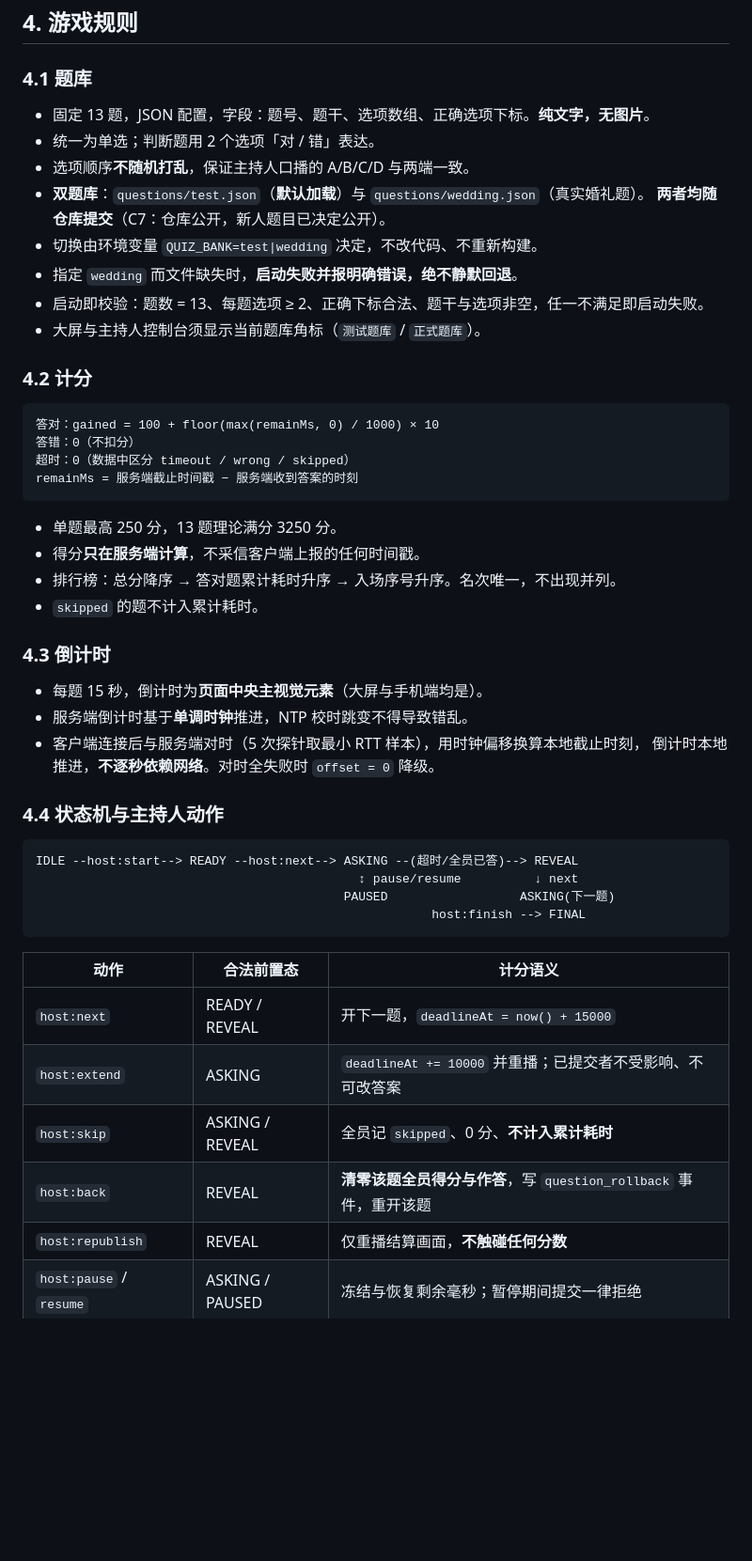
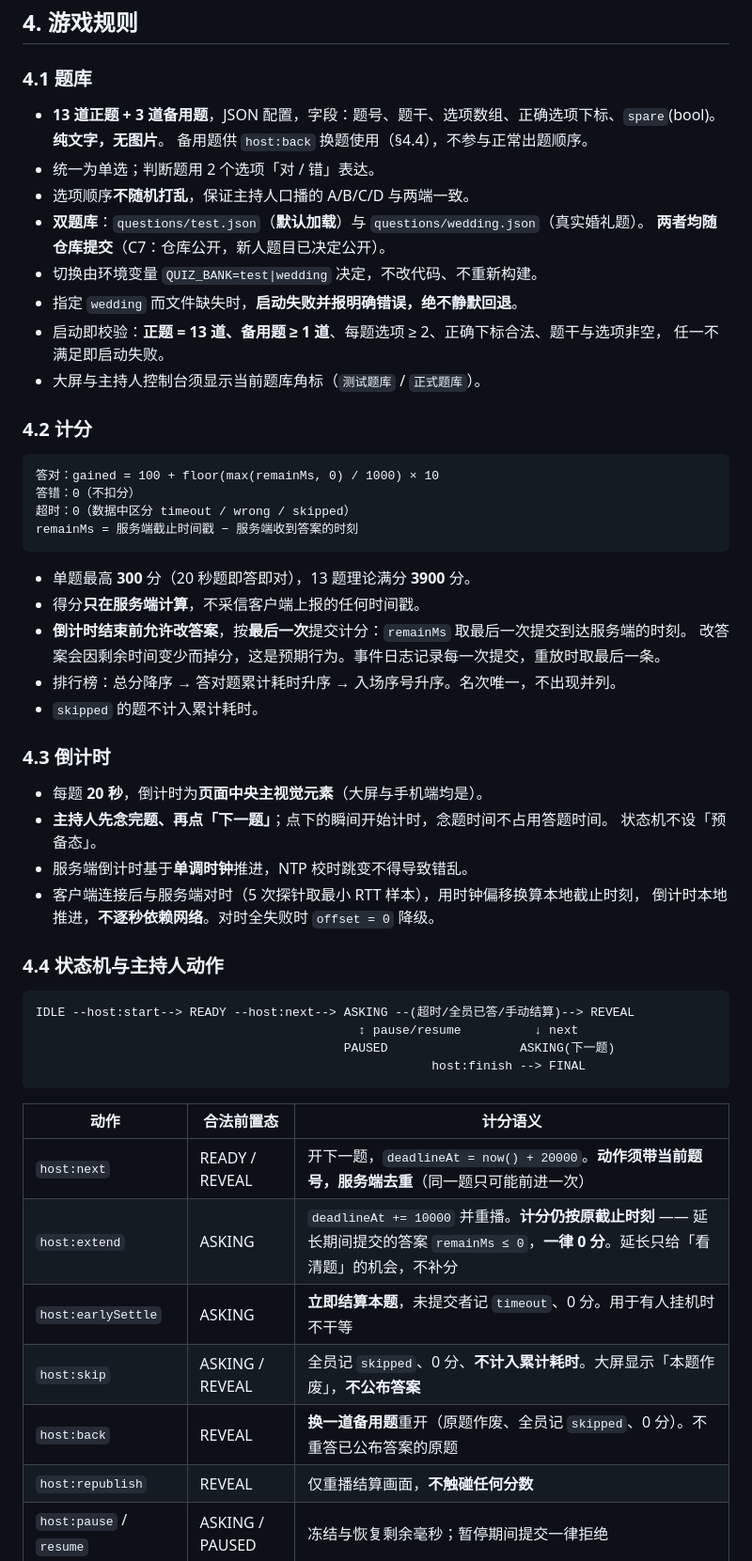
Before and after one commit to QiuXin-Mking/wedding-games, a Markdown page: docs/01-需求与验收标准.md, the part around one of its changes. Shown at 94% size. Drawn GitHub-style; blank space fills up the shorter version.

````diff
--- a/docs/01-需求与验收标准.md
+++ b/docs/01-需求与验收标准.md
@@ -119,14 +121,16 @@
 
 ### 4.1 题库
 
-- 固定 13 题，JSON 配置，字段：题号、题干、选项数组、正确选项下标。**纯文字，无图片**。
+- **13 道正题 + 3 道备用题**，JSON 配置，字段：题号、题干、选项数组、正确选项下标、`spare`(bool)。**纯文字，无图片**。
+  备用题供 `host:back` 换题使用（§4.4），不参与正常出题顺序。
 - 统一为单选；判断题用 2 个选项「对 / 错」表达。
 - 选项顺序**不随机打乱**，保证主持人口播的 A/B/C/D 与两端一致。
 - **双题库**：`questions/test.json`（**默认加载**）与 `questions/wedding.json`（真实婚礼题）。
   **两者均随仓库提交**（C7：仓库公开，新人题目已决定公开）。
 - 切换由环境变量 `QUIZ_BANK=test|wedding` 决定，不改代码、不重新构建。
 - 指定 `wedding` 而文件缺失时，**启动失败并报明确错误，绝不静默回退**。
-- 启动即校验：题数 = 13、每题选项 ≥ 2、正确下标合法、题干与选项非空，任一不满足即启动失败。
+- 启动即校验：**正题 = 13 道、备用题 ≥ 1 道**、每题选项 ≥ 2、正确下标合法、题干与选项非空，
+  任一不满足即启动失败。
 - 大屏与主持人控制台须显示当前题库角标（`测试题库` / `正式题库`）。
 
 ### 4.2 计分
@@ -138,14 +142,18 @@
 remainMs = 服务端截止时间戳 − 服务端收到答案的时刻
 ```
 
-- 单题最高 250 分，13 题理论满分 3250 分。
+- 单题最高 **300** 分（20 秒题即答即对），13 题理论满分 **3900** 分。
 - 得分**只在服务端计算**，不采信客户端上报的任何时间戳。
+- **倒计时结束前允许改答案**，按**最后一次**提交计分：`remainMs` 取最后一次提交到达服务端的时刻。
+  改答案会因剩余时间变少而掉分，这是预期行为。事件日志记录每一次提交，重放时取最后一条。
 - 排行榜：总分降序 → 答对题累计耗时升序 → 入场序号升序。名次唯一，不出现并列。
 - `skipped` 的题不计入累计耗时。
 
 ### 4.3 倒计时
 
-- 每题 15 秒，倒计时为**页面中央主视觉元素**（大屏与手机端均是）。
+- 每题 **20 秒**，倒计时为**页面中央主视觉元素**（大屏与手机端均是）。
+- **主持人先念完题、再点「下一题」**；点下的瞬间开始计时，念题时间不占用答题时间。
+  状态机不设「预备态」。
 - 服务端倒计时基于**单调时钟**推进，NTP 校时跳变不得导致错乱。
 - 客户端连接后与服务端对时（5 次探针取最小 RTT 样本），用时钟偏移换算本地截止时刻，
   倒计时本地推进，**不逐秒依赖网络**。对时全失败时 `offset = 0` 降级。
@@ -153,7 +161,7 @@ remainMs = 服务端截止时间戳 − 服务端收到答案的时刻
 ### 4.4 状态机与主持人动作
 
 ```
-IDLE --host:start--> READY --host:next--> ASKING --(超时/全员已答)--> REVEAL
+IDLE --host:start--> READY --host:next--> ASKING --(超时/全员已答/手动结算)--> REVEAL
                                             ↕ pause/resume          ↓ next
                                           PAUSED                  ASKING(下一题)
                                                       host:finish --> FINAL
@@ -161,10 +169,11 @@ IDLE --host:start--> READY --host:next--> ASKING --(超时/全员已答)--> REVE
 
 | 动作 | 合法前置态 | 计分语义 |
 |------|-----------|---------|
-| `host:next` | READY / REVEAL | 开下一题，`deadlineAt = now() + 15000` |
-| `host:extend` | ASKING | `deadlineAt += 10000` 并重播；已提交者不受影响、不可改答案 |
-| `host:skip` | ASKING / REVEAL | 全员记 `skipped`、0 分、**不计入累计耗时** |
-| `host:back` | REVEAL | **清零该题全员得分与作答**，写 `question_rollback` 事件，重开该题 |
+| `host:next` | READY / REVEAL | 开下一题，`deadlineAt = now() + 20000`。**动作须带当前题号，服务端去重**（同一题只可能前进一次） |
+| `host:extend` | ASKING | `deadlineAt += 10000` 并重播。**计分仍按原截止时刻** —— 延长期间提交的答案 `remainMs ≤ 0`，**一律 0 分**。延长只给「看清题」的机会，不补分 |
+| `host:earlySettle` | ASKING | **立即结算本题**，未提交者记 `timeout`、0 分。用于有人挂机时不干等 |
+| `host:skip` | ASKING / REVEAL | 全员记 `skipped`、0 分、**不计入累计耗时**。大屏显示「本题作废」，**不公布答案** |
+| `host:back` | REVEAL | **换一道备用题**重开（原题作废、全员记 `skipped`、0 分）。不重答已公布答案的原题 |
 | `host:republish` | REVEAL | 仅重播结算画面，**不触碰任何分数** |
 | `host:pause` / `resume` | ASKING / PAUSED | 冻结与恢复剩余毫秒；暂停期间提交一律拒绝 |
 | `host:finish` | 任意 | → FINAL，拒绝新入场 |
````
Also changed, not shown: other parts of docs/01-需求与验收标准.md (+7 -4 lines).
